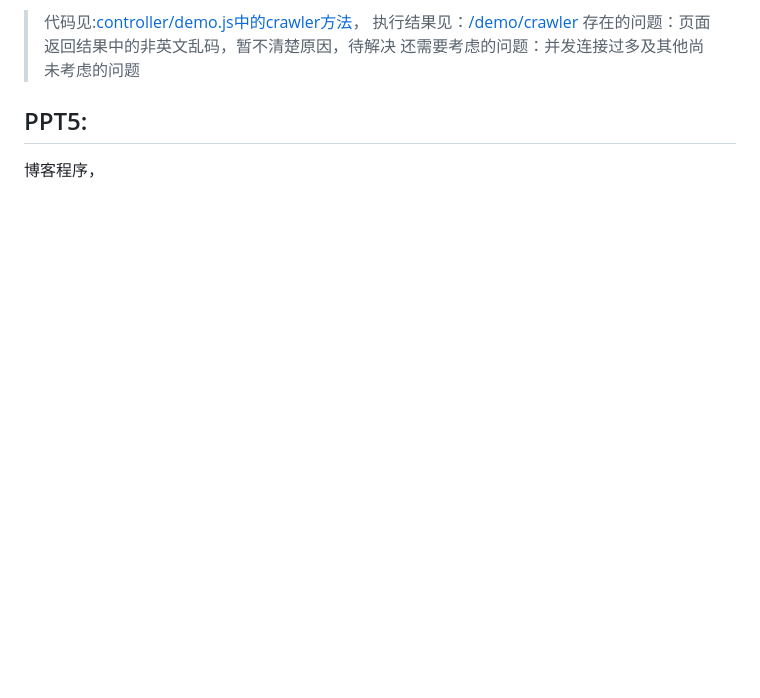
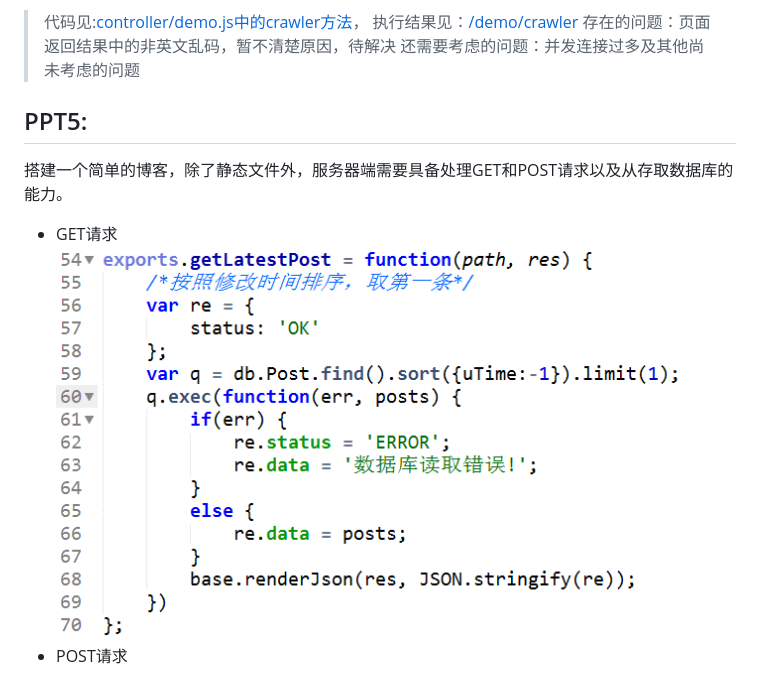
Before and after one commit to tnaught/ppt-for-node.js, a Markdown page: README.md, the part around the change. Drawn GitHub-style; pictures changed too: app/assets/getLatestPost.png (added); blank space fills up the shorter version.

```diff
--- a/README.md
+++ b/README.md
@@ -73,4 +73,8 @@ node.js自带的http模块提供了http.request方法，不过比较基础，参
 
 PPT5:
 -------
-博客程序，
+搭建一个简单的博客，除了静态文件外，服务器端需要具备处理GET和POST请求以及从存取数据库的能力。
+
+- GET请求
+![首页获取最新博客的方法](/app/assets/getLatestPost.png)
+- POST请求
```
Also changed, not shown: app/assets/crawler.png (added), app/assets/createServer.png (added), app/assets/post.png (added), app/assets/savePost.png (added), 2 other files.
